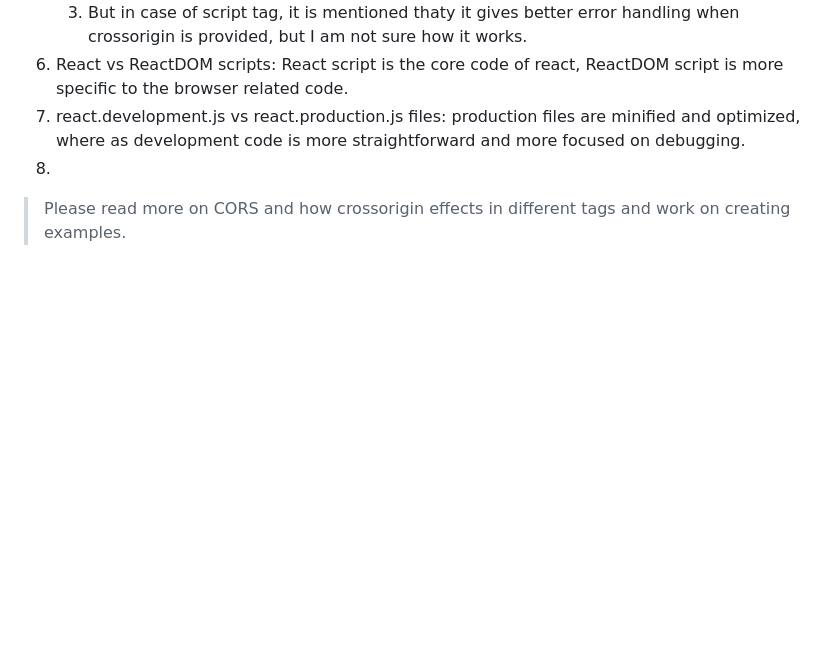
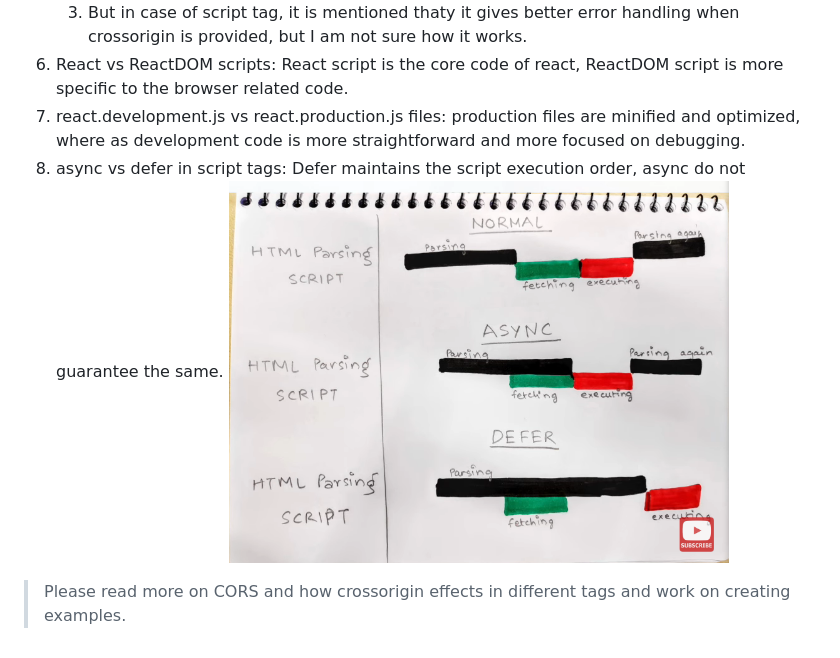
Before and after one commit to ymrg3307/namasthey-react, a Markdown page: Assignments/EP_01_Inception.md, the part around the change. Rendered like a GitHub page; pictures changed too: images/async,defer.png (added); blank space fills up the shorter version.

Commit message:
first episode notes done

```diff
--- a/Assignments/EP_01_Inception.md
+++ b/Assignments/EP_01_Inception.md
@@ -10,5 +10,8 @@
    3. But in case of script tag, it is mentioned thaty it gives better error handling when crossorigin is provided, but I am not sure how it works.
 6. React vs ReactDOM scripts: React script is the core code of react, ReactDOM script is more specific to the browser related code.
 7. react.development.js vs react.production.js files: production files are minified and optimized, where as development code is more straightforward and more focused on debugging.
-8.
+8. async vs defer in script tags:
+   Defer maintains the script execution order, async do not guarantee the same.
+   <img src="../images/async,defer.png" width="500" height="300">
+
 >Please read more on CORS and how crossorigin effects in different tags and work on creating examples.
```
